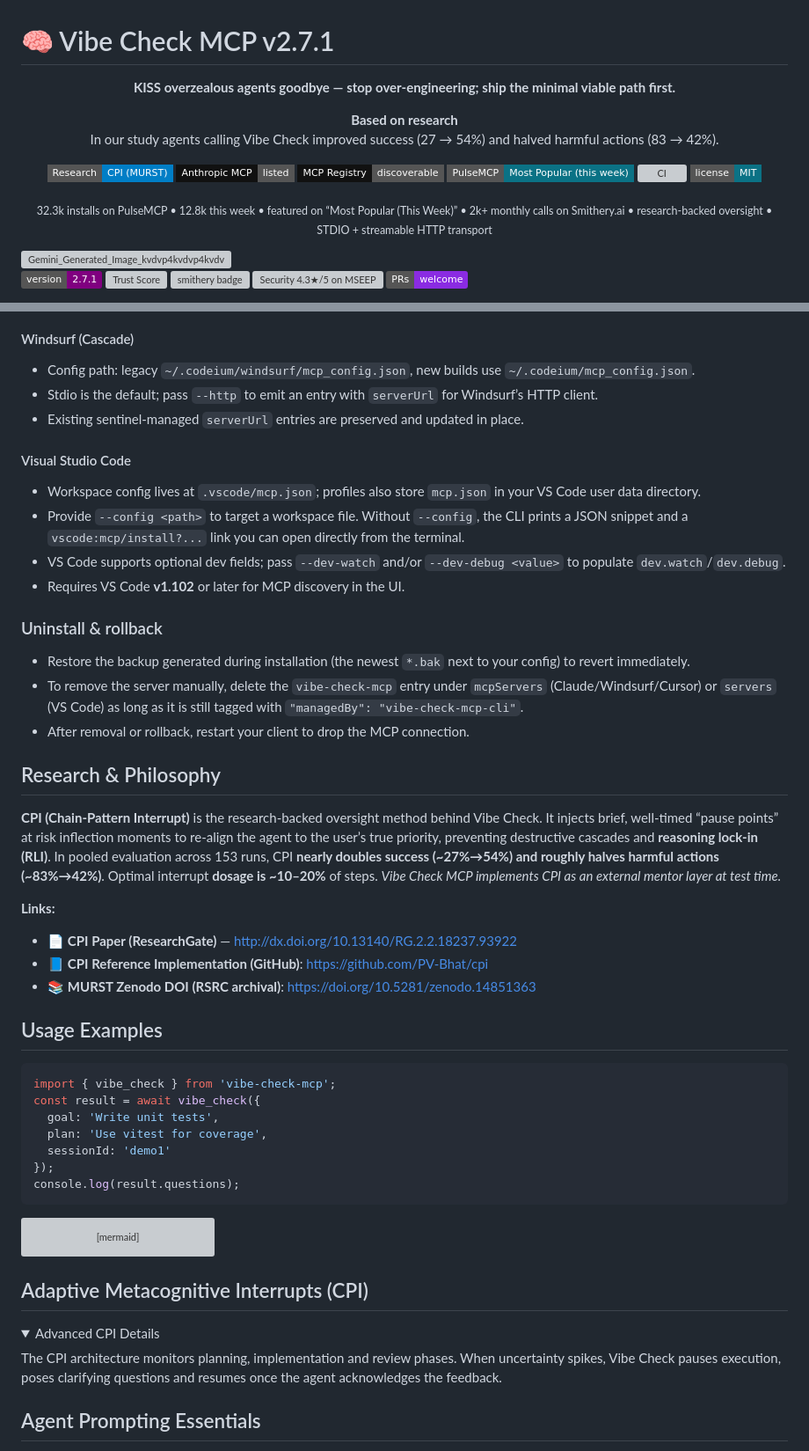
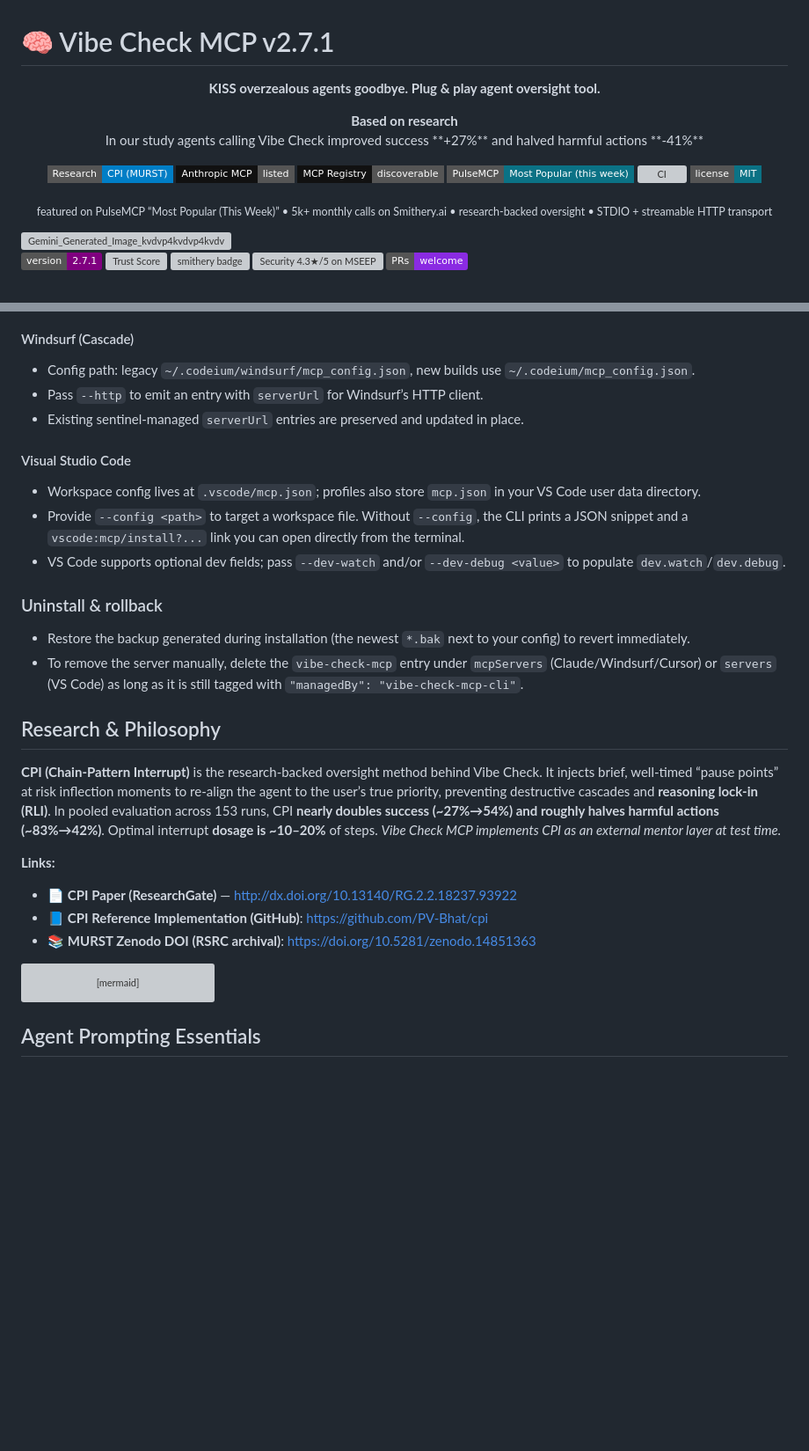
Before and after one commit to PV-Bhat/vibe-check-mcp-server, a Markdown page: README.md, 2 parts joined by grey strips. Shown at 88% size. GitHub-like rendering; folded sections open; badges without logos; blank space fills up the shorter version; grey boxes are pictures that could not be loaded.

````diff
--- a/README.md
+++ b/README.md
@@ -1,10 +1,10 @@
 # 🧠 Vibe Check MCP v2.7.1
 
-<p align="center"><b>KISS overzealous agents goodbye — stop over-engineering; ship the minimal viable path first.</b></p>
+<p align="center"><b>KISS overzealous agents goodbye. Plug & play agent oversight tool.</b></p>
 
 <p align="center">
   <b>Based on research</b><br/>
-  In our study agents calling Vibe Check improved success (27 → 54%) and halved harmful actions (83 → 42%).
+  In our study agents calling Vibe Check improved success **+27%** and halved harmful actions **-41%**
 </p>
 
 <p align="center">
@@ -21,7 +21,7 @@
 </p>
 
 <p align="center">
-  <sub>32.3k installs on PulseMCP • 12.8k this week • featured on “Most Popular (This Week)” • 2k+ monthly calls on Smithery.ai • research-backed oversight • STDIO + streamable HTTP transport</sub>
+  <sub> featured on PulseMCP “Most Popular (This Week)” • 5k+ monthly calls on Smithery.ai • research-backed oversight • STDIO + streamable HTTP transport</sub>
 </p>
 
 <img width="500" height="300" alt="Gemini_Generated_Image_kvdvp4kvdvp4kvdv" src="https://github.com/user-attachments/assets/ff4d9efa-2142-436d-b1df-2a711a28c34e" />
@@ -273,7 +234,7 @@ Each installer is idempotent and tags entries with `"managedBy": "vibe-check-mcp
 #### Windsurf (Cascade)
 
 - Config path: legacy `~/.codeium/windsurf/mcp_config.json`, new builds use `~/.codeium/mcp_config.json`.
-- Stdio is the default; pass `--http` to emit an entry with `serverUrl` for Windsurf’s HTTP client.
+- Pass `--http` to emit an entry with `serverUrl` for Windsurf’s HTTP client.
 - Existing sentinel-managed `serverUrl` entries are preserved and updated in place.
 
 #### Visual Studio Code
@@ -281,13 +242,11 @@ Each installer is idempotent and tags entries with `"managedBy": "vibe-check-mcp
 - Workspace config lives at `.vscode/mcp.json`; profiles also store `mcp.json` in your VS Code user data directory.
 - Provide `--config <path>` to target a workspace file. Without `--config`, the CLI prints a JSON snippet and a `vscode:mcp/install?...` link you can open directly from the terminal.
 - VS Code supports optional dev fields; pass `--dev-watch` and/or `--dev-debug <value>` to populate `dev.watch`/`dev.debug`.
-- Requires VS Code **v1.102** or later for MCP discovery in the UI.
 
 ### Uninstall & rollback
 
 - Restore the backup generated during installation (the newest `*.bak` next to your config) to revert immediately.
 - To remove the server manually, delete the `vibe-check-mcp` entry under `mcpServers` (Claude/Windsurf/Cursor) or `servers` (VS Code) as long as it is still tagged with `"managedBy": "vibe-check-mcp-cli"`.
-- After removal or rollback, restart your client to drop the MCP connection.
 
 ## Research & Philosophy
 
@@ -298,16 +257,6 @@ Each installer is idempotent and tags entries with `"managedBy": "vibe-check-mcp
 - 📘 **CPI Reference Implementation (GitHub)**: https://github.com/PV-Bhat/cpi
 - 📚 **MURST Zenodo DOI (RSRC archival)**: https://doi.org/10.5281/zenodo.14851363
 
-## Usage Examples
-```ts
-import { vibe_check } from 'vibe-check-mcp';
-const result = await vibe_check({
-  goal: 'Write unit tests',
-  plan: 'Use vitest for coverage',
-  sessionId: 'demo1'
-});
-console.log(result.questions);
-```
 ```mermaid
 flowchart TD
   A[Agent Phase] --> B{Monitor Progress}
@@ -315,11 +264,6 @@ flowchart TD
   C --> D[Reflect & Adjust]
   B -- smooth --> E[Continue]
 ```
-
-## Adaptive Metacognitive Interrupts (CPI)
-<details><summary>Advanced CPI Details</summary>
-The CPI architecture monitors planning, implementation and review phases. When uncertainty spikes, Vibe Check pauses execution, poses clarifying questions and resumes once the agent acknowledges the feedback.
-</details>
 
 ## Agent Prompting Essentials
 In your agent's system prompt, make it clear that `vibe_check` is a mandatory tool for reflection. Always pass the full user request and other relevant context. After correcting a mistake, you can optionally log it with `vibe_learn` to build a history for future analysis.
````
Also changed, not shown: other parts of README.md (+13 -55 lines).
